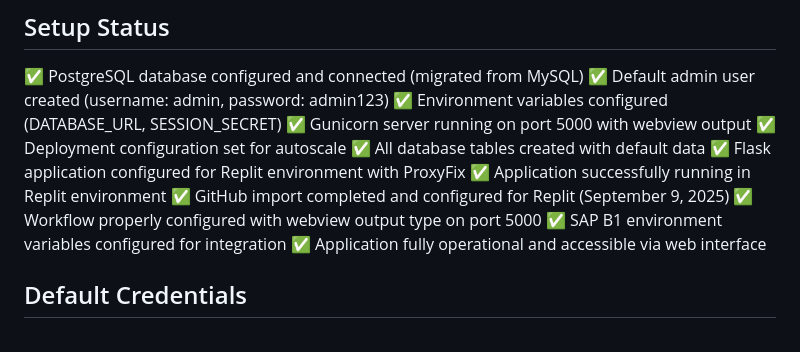
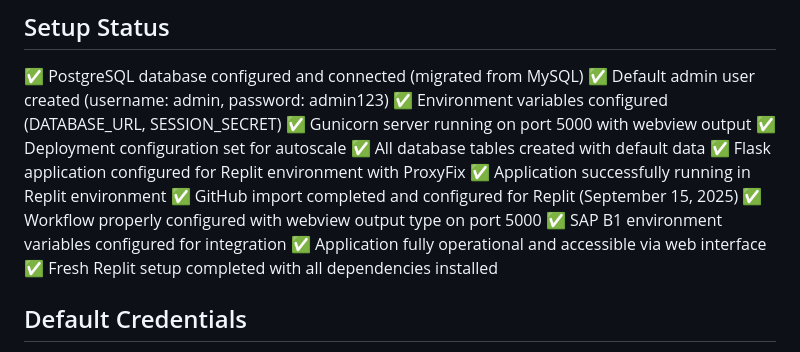
Before and after one commit to pragavigithub/IT_Lobby_20250909, a Markdown page: replit.md, the part around the change. Drawn GitHub-style.

Commit message:
Update Replit configuration with latest setup details
Update replit.md to reflect the latest Replit setup completion date and add a note about fresh Replit setup with dependencies installed.

Replit-Commit-Author: Agent
Replit-Commit-Session-Id: ed6050c8-24d2-4002-950d-1d37e821f785
Replit-Commit-Checkpoint-Type: full_checkpoint
Replit-Commit-Screenshot-Url: https://storage.googleapis.com/screenshot-production-us-central1/3f8eac25-5363-4a4a-96a7-456d7ba6ba75/ed6050c8-24d2-4002-950d-1d37e821f785/HrsCsCf

```diff
--- a/replit.md
+++ b/replit.md
@@ -62,10 +62,11 @@ Location: `C:/tmp/sap_login/credential.json` (Primary) or `/tmp/sap_login/creden
 ✅ All database tables created with default data
 ✅ Flask application configured for Replit environment with ProxyFix
 ✅ Application successfully running in Replit environment
-✅ GitHub import completed and configured for Replit (September 9, 2025)
+✅ GitHub import completed and configured for Replit (September 15, 2025)
 ✅ Workflow properly configured with webview output type on port 5000
 ✅ SAP B1 environment variables configured for integration
 ✅ Application fully operational and accessible via web interface
+✅ Fresh Replit setup completed with all dependencies installed
 
 ## Default Credentials
 - **Username**: admin
```
